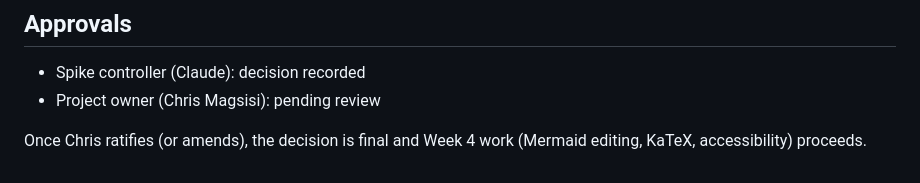
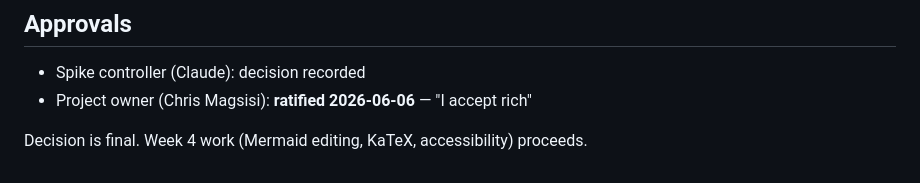
Before and after one commit to neomavkda3/MDPrintView, a Markdown page: docs/plans/2026-06-05-hybrid-mode-decision.md, the part around the change. GitHub-like rendering.

Commit message:
docs: ratify hybrid mode v1 decision — Rich accepted

```diff
--- a/docs/plans/2026-06-05-hybrid-mode-decision.md
+++ b/docs/plans/2026-06-05-hybrid-mode-decision.md
@@ -81,6 +81,6 @@ This is a meaningful partial-fulfillment. The Typora experience proper depends o
 ## Approvals
 
 - Spike controller (Claude): decision recorded
-- Project owner (Chris Magsisi): pending review
+- Project owner (Chris Magsisi): **ratified 2026-06-06** — "I accept rich"
 
-Once Chris ratifies (or amends), the decision is final and Week 4 work (Mermaid editing, KaTeX, accessibility) proceeds.
+Decision is final. Week 4 work (Mermaid editing, KaTeX, accessibility) proceeds.
```
